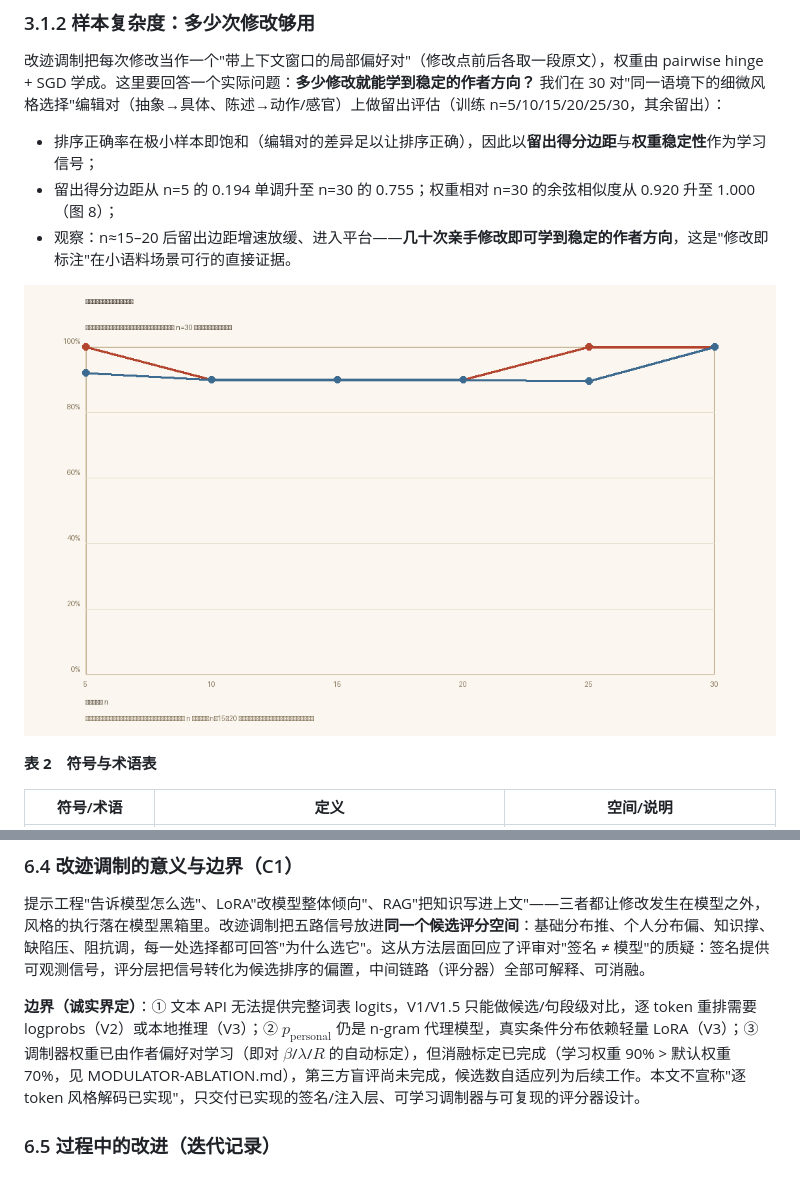
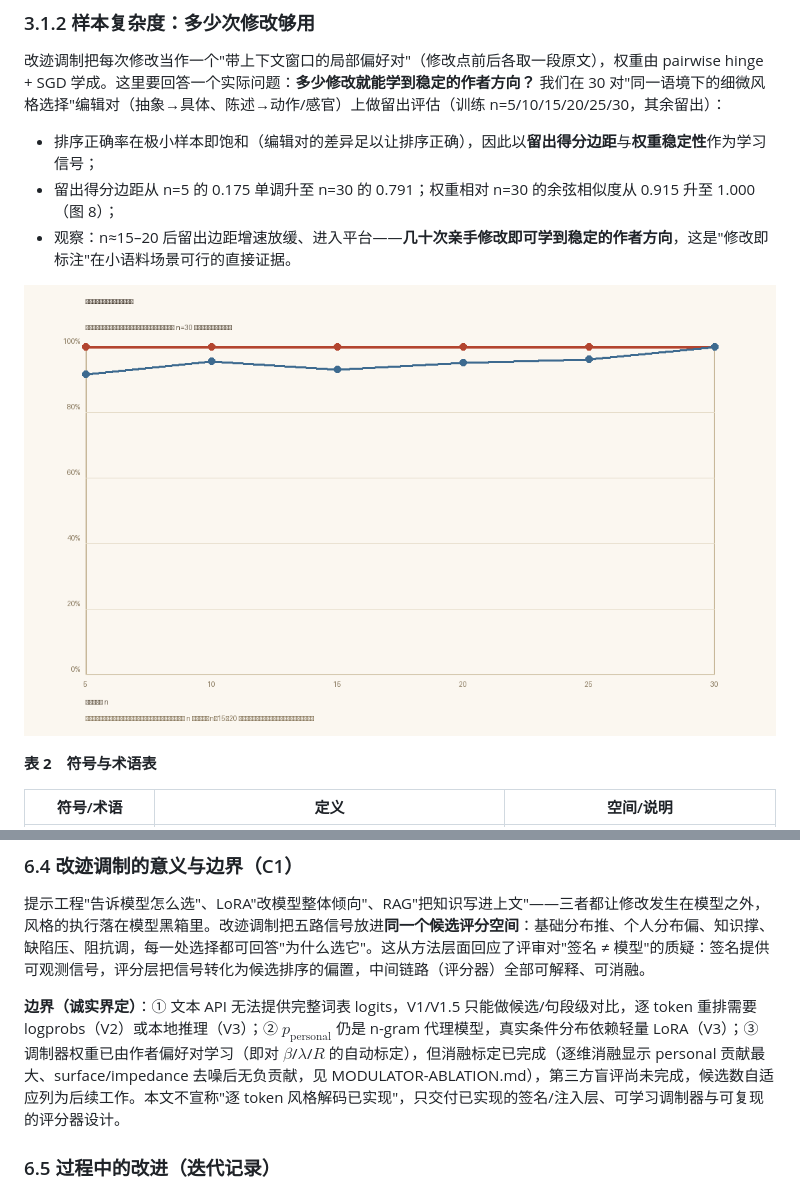
Before and after one commit to zhangyoufu-123/sculptor-agent, a Markdown page: docs/competition/科技论文-SCULPTOR.md, 2 parts joined by grey strips. GitHub-like rendering; pictures changed too: docs/competition/learning-curve.png.

```diff
--- a/docs/competition/科技论文-SCULPTOR.md
+++ b/docs/competition/科技论文-SCULPTOR.md
@@ -119,7 +119,7 @@ $$P(w \mid c, t) = \operatorname{softmax}\bigl(S(w \mid c, t)/\tau\bigr)$$
 改迹调制把每次修改当作一个"带上下文窗口的局部偏好对"（修改点前后各取一段原文），权重由 pairwise hinge + SGD 学成。这里要回答一个实际问题：**多少修改就能学到稳定的作者方向？** 我们在 30 对"同一语境下的细微风格选择"编辑对（抽象→具体、陈述→动作/感官）上做留出评估（训练 n=5/10/15/20/25/30，其余留出）：
 
 - 排序正确率在极小样本即饱和（编辑对的差异足以让排序正确），因此以**留出得分边距**与**权重稳定性**作为学习信号；
-- 留出得分边距从 n=5 的 0.194 单调升至 n=30 的 0.755；权重相对 n=30 的余弦相似度从 0.920 升至 1.000（图 8）；
+- 留出得分边距从 n=5 的 0.175 单调升至 n=30 的 0.791；权重相对 n=30 的余弦相似度从 0.915 升至 1.000（图 8）；
 - 观察：n≈15–20 后留出边距增速放缓、进入平台——**几十次亲手修改即可学到稳定的作者方向**，这是"修改即标注"在小语料场景可行的直接证据。
 
 ![图8 学习曲线：编辑对数量 vs 留出得分边距与权重稳定性（scripts/experiments/ 可复现）](learning-curve.png)
@@ -419,7 +419,7 @@ $$C = 0.25\,s_1 + 0.20\,s_2 + 0.20\,s_3 + 0.20\,s_4 + 0.15\,s_5$$
 
 提示工程"告诉模型怎么选"、LoRA"改模型整体倾向"、RAG"把知识写进上文"——三者都让修改发生在模型之外，风格的执行落在模型黑箱里。改迹调制把五路信号放进**同一个候选评分空间**：基础分布推、个人分布偏、知识撑、缺陷压、阻抗调，每一处选择都可回答"为什么选它"。这从方法层面回应了评审对"签名 ≠ 模型"的质疑：签名提供可观测信号，评分层把信号转化为候选排序的偏置，中间链路（评分器）全部可解释、可消融。
 
-**边界（诚实界定）**：① 文本 API 无法提供完整词表 logits，V1/V1.5 只能做候选/句段级对比，逐 token 重排需要 logprobs（V2）或本地推理（V3）；② $p_{\mathrm{personal}}$ 仍是 n-gram 代理模型，真实条件分布依赖轻量 LoRA（V3）；③ 调制器权重已由作者偏好对学习（即对 $\beta$/$\lambda$/$R$ 的自动标定），但消融标定已完成（学习权重 90% > 默认权重 70%，见 MODULATOR-ABLATION.md），第三方盲评尚未完成，候选数自适应列为后续工作。本文不宣称"逐 token 风格解码已实现"，只交付已实现的签名/注入层、可学习调制器与可复现的评分器设计。
+**边界（诚实界定）**：① 文本 API 无法提供完整词表 logits，V1/V1.5 只能做候选/句段级对比，逐 token 重排需要 logprobs（V2）或本地推理（V3）；② $p_{\mathrm{personal}}$ 仍是 n-gram 代理模型，真实条件分布依赖轻量 LoRA（V3）；③ 调制器权重已由作者偏好对学习（即对 $\beta$/$\lambda$/$R$ 的自动标定），但消融标定已完成（逐维消融显示 personal 贡献最大、surface/impedance 去噪后无负贡献，见 MODULATOR-ABLATION.md），第三方盲评尚未完成，候选数自适应列为后续工作。本文不宣称"逐 token 风格解码已实现"，只交付已实现的签名/注入层、可学习调制器与可复现的评分器设计。
 
 ### 6.5 过程中的改进（迭代记录）
 
```
Also changed, not shown: docs/competition/MODULATOR-ABLATION.md (+16 -16 lines), 8 other files.
